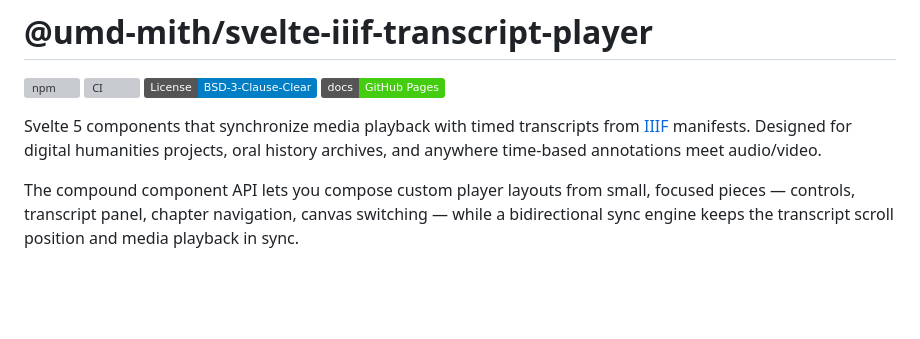
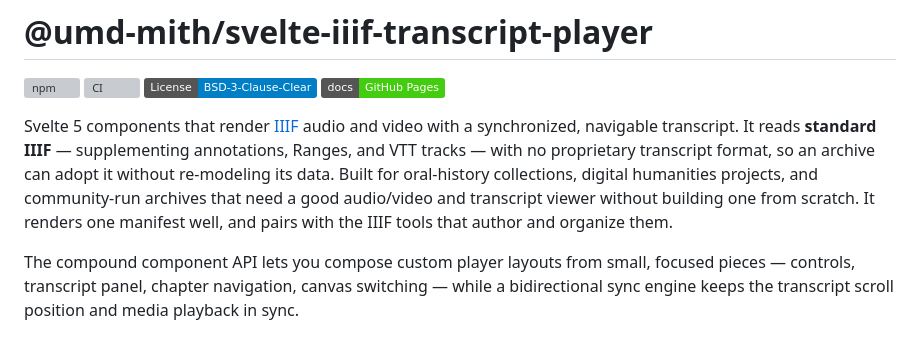
Before and after one commit to umd-mith/iiif-timed-transcript, a Markdown page: README.md, the part around the change. GitHub-like rendering; badges without logos; blank space fills up the shorter version; grey boxes are pictures that could not be loaded.

Commit message:
docs: lead the README with the positioning thesis
Lead with what the library is (renders IIIF AV + synchronized transcript),
how (standard IIIF, no proprietary format to adopt), and who it's for, and
draw the collaborative boundary (renders a manifest; pairs with the tools
that author and organize them).

Co-Authored-By: Claude Opus 4.8 <noreply@anthropic.com>

```diff
--- a/README.md
+++ b/README.md
@@ -5,7 +5,7 @@
 [![License: BSD-3-Clause-Clear](https://img.shields.io/badge/License-BSD--3--Clause--Clear-blue.svg)](./LICENSE)
 [![Docs](https://img.shields.io/badge/docs-GitHub%20Pages-brightgreen)](https://umd-mith.github.io/svelte-iiif-transcript-player)
 
-Svelte 5 components that synchronize media playback with timed transcripts from [IIIF](https://iiif.io/) manifests. Designed for digital humanities projects, oral history archives, and anywhere time-based annotations meet audio/video.
+Svelte 5 components that render [IIIF](https://iiif.io/) audio and video with a synchronized, navigable transcript. It reads **standard IIIF** — supplementing annotations, Ranges, and VTT tracks — with no proprietary transcript format, so an archive can adopt it without re-modeling its data. Built for oral-history collections, digital humanities projects, and community-run archives that need a good audio/video and transcript viewer without building one from scratch. It renders one manifest well, and pairs with the IIIF tools that author and organize them.
 
 The compound component API lets you compose custom player layouts from small, focused pieces — controls, transcript panel, chapter navigation, canvas switching — while a bidirectional sync engine keeps the transcript scroll position and media playback in sync.
 
```
